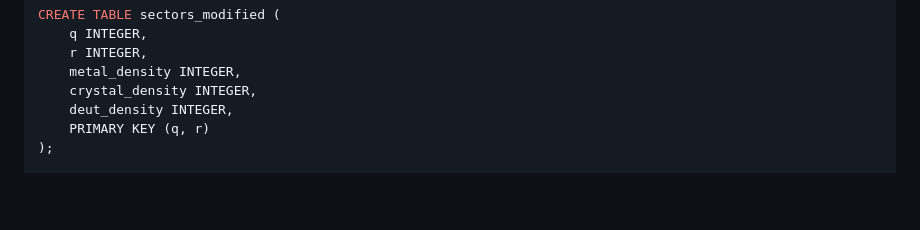
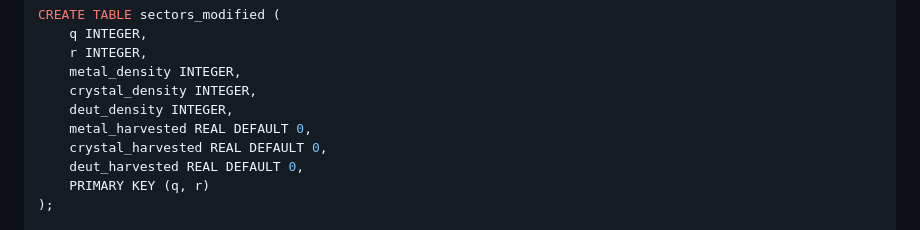
Before and after one commit to hotschmoe/iac, a Markdown page: SPEC.md, the part around one of its changes. GitHub-like rendering; blank space fills up the shorter version.

```diff
--- a/SPEC.md
+++ b/SPEC.md
@@ -556,6 +567,9 @@ CREATE TABLE sectors_modified (
     metal_density INTEGER,
     crystal_density INTEGER,
     deut_density INTEGER,
+    metal_harvested REAL DEFAULT 0,
+    crystal_harvested REAL DEFAULT 0,
+    deut_harvested REAL DEFAULT 0,
     PRIMARY KEY (q, r)
 );
 
```
Also changed, not shown: other parts of SPEC.md (+25 -8 lines), README.md (+1 -1 lines).
